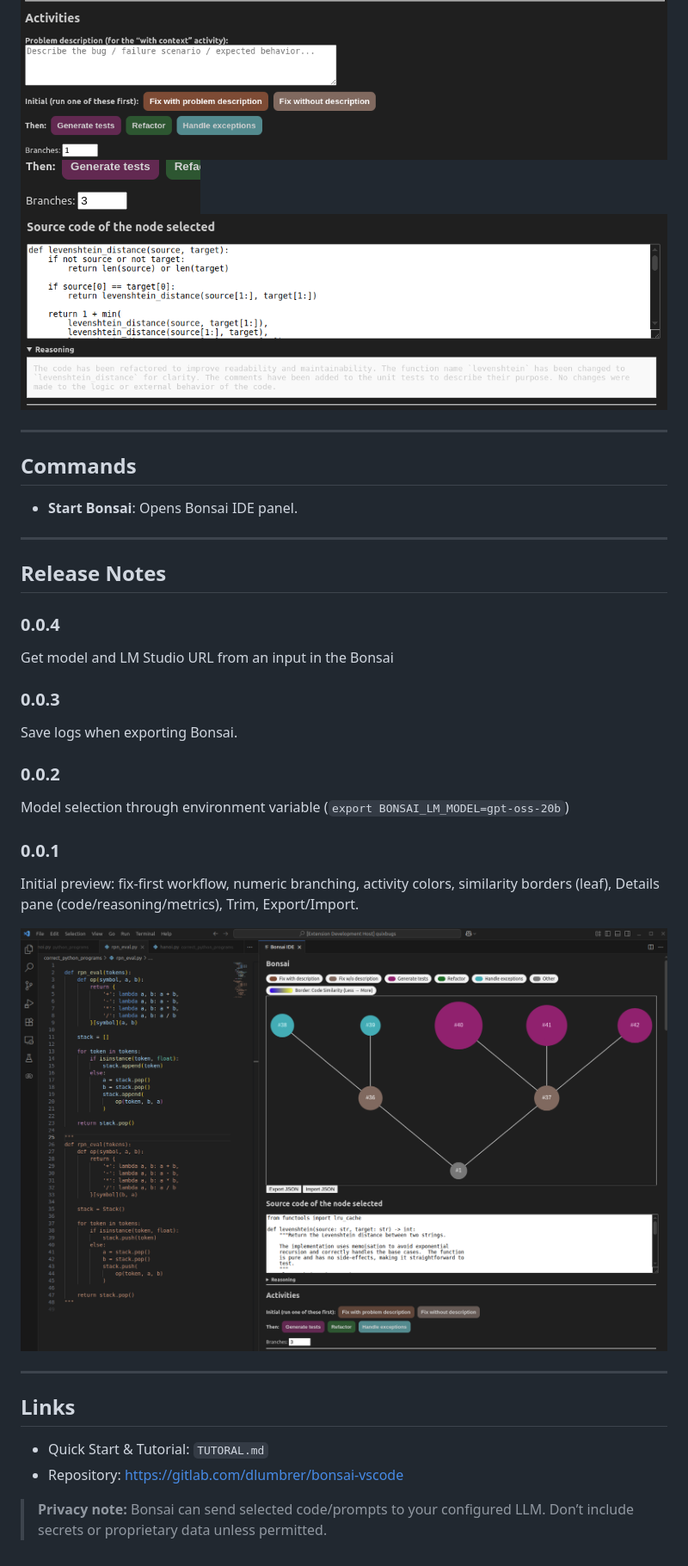
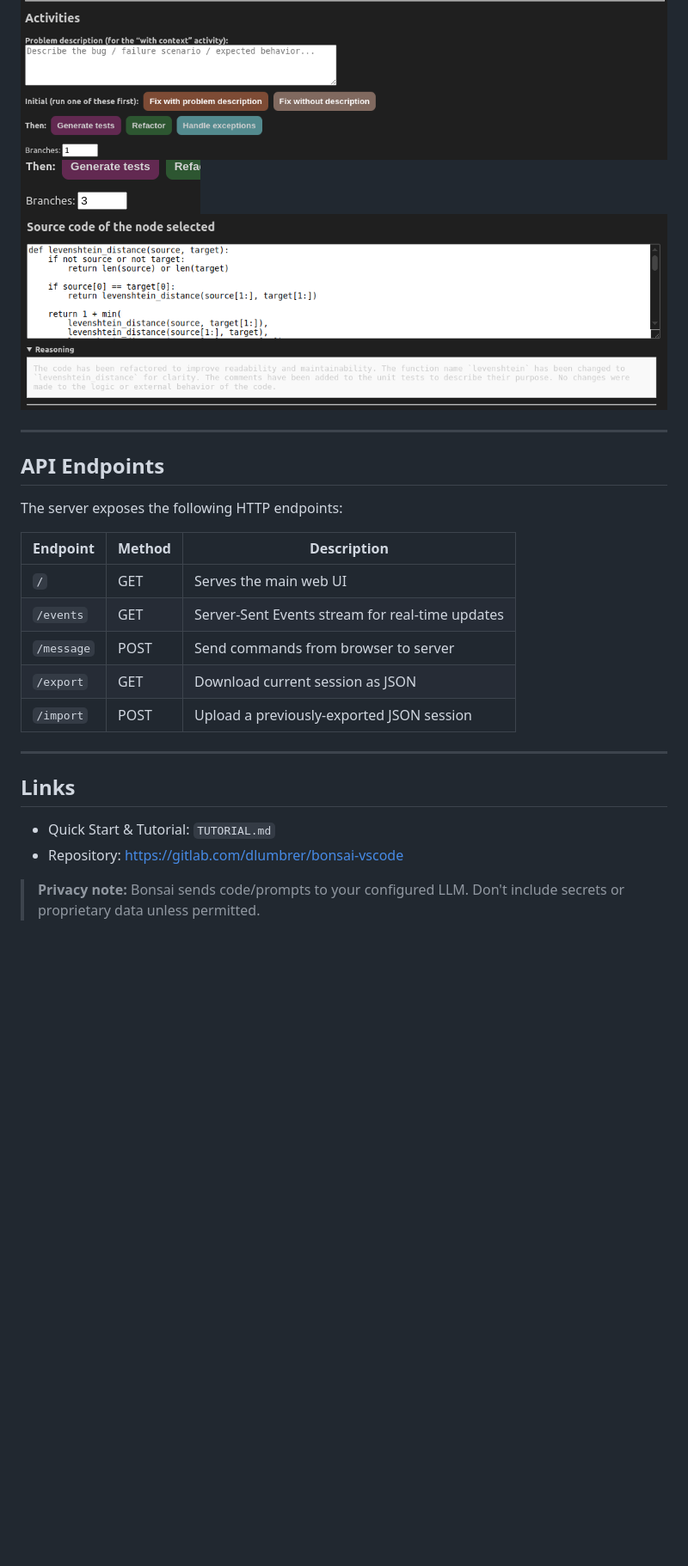
Before and after one commit to raux/BonsAIDE, a Markdown page: README.md, the part around one of its changes. Shown at 86% size. Drawn GitHub-style; blank space fills up the shorter version.

```diff
--- a/README.md
+++ b/README.md
@@ -81,40 +72,25 @@ npm run serve -- 4000
 ![Branches](other/img/9.png) <!-- placeholder -->
 ![Code & Reasoning](other/img/17.png) <!-- placeholder -->
 
-
 ---
 
-## Commands
+## API Endpoints
 
-* **Start Bonsai**: Opens Bonsai IDE panel.
+The server exposes the following HTTP endpoints:
 
----
-
-## Release Notes
-
-### 0.0.4
-
-Get model and LM Studio URL from an input in the Bonsai
-
-### 0.0.3
-
-Save logs when exporting Bonsai.
-
-### 0.0.2
-
-Model selection through environment variable (`export BONSAI_LM_MODEL=gpt-oss-20b`)
-
-### 0.0.1
-
-Initial preview: fix-first workflow, numeric branching, activity colors, similarity borders (leaf), Details pane (code/reasoning/metrics), Trim, Export/Import.
-
-![All](other/img/11.png) <!-- placeholder -->
+| Endpoint | Method | Description |
+|----------|--------|-------------|
+| `/` | GET | Serves the main web UI |
+| `/events` | GET | Server-Sent Events stream for real-time updates |
+| `/message` | POST | Send commands from browser to server |
+| `/export` | GET | Download current session as JSON |
+| `/import` | POST | Upload a previously-exported JSON session |
 
 ---
 
 ## Links
 
-* Quick Start & Tutorial: `TUTORAL.md`
+* Quick Start & Tutorial: `TUTORIAL.md`
 * Repository: [https://gitlab.com/dlumbrer/bonsai-vscode](https://gitlab.com/dlumbrer/bonsai-vscode)
 
-> **Privacy note:** Bonsai can send selected code/prompts to your configured LLM. Don’t include secrets or proprietary data unless permitted.
+> **Privacy note:** Bonsai sends code/prompts to your configured LLM. Don't include secrets or proprietary data unless permitted.
```
Also changed, not shown: other parts of README.md (+28 -37 lines).
